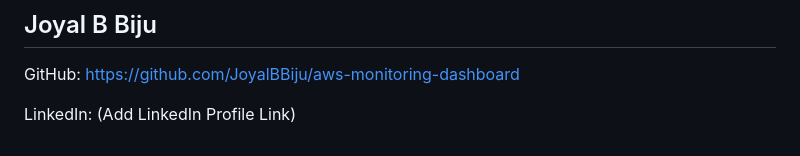
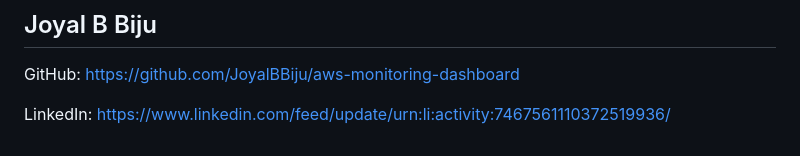
Before and after one commit to JoyalBBiju/aws-monitoring-dashboard, a Markdown page: README.md, the part around the change. Drawn GitHub-style.

Commit message:
Update LinkedIn profile link in README

```diff
--- a/README.md
+++ b/README.md
@@ -230,4 +230,4 @@ GitHub:
 https://github.com/JoyalBBiju/aws-monitoring-dashboard
 
 LinkedIn:
-(Add LinkedIn Profile Link)
+https://www.linkedin.com/feed/update/urn:li:activity:7467561110372519936/
```
